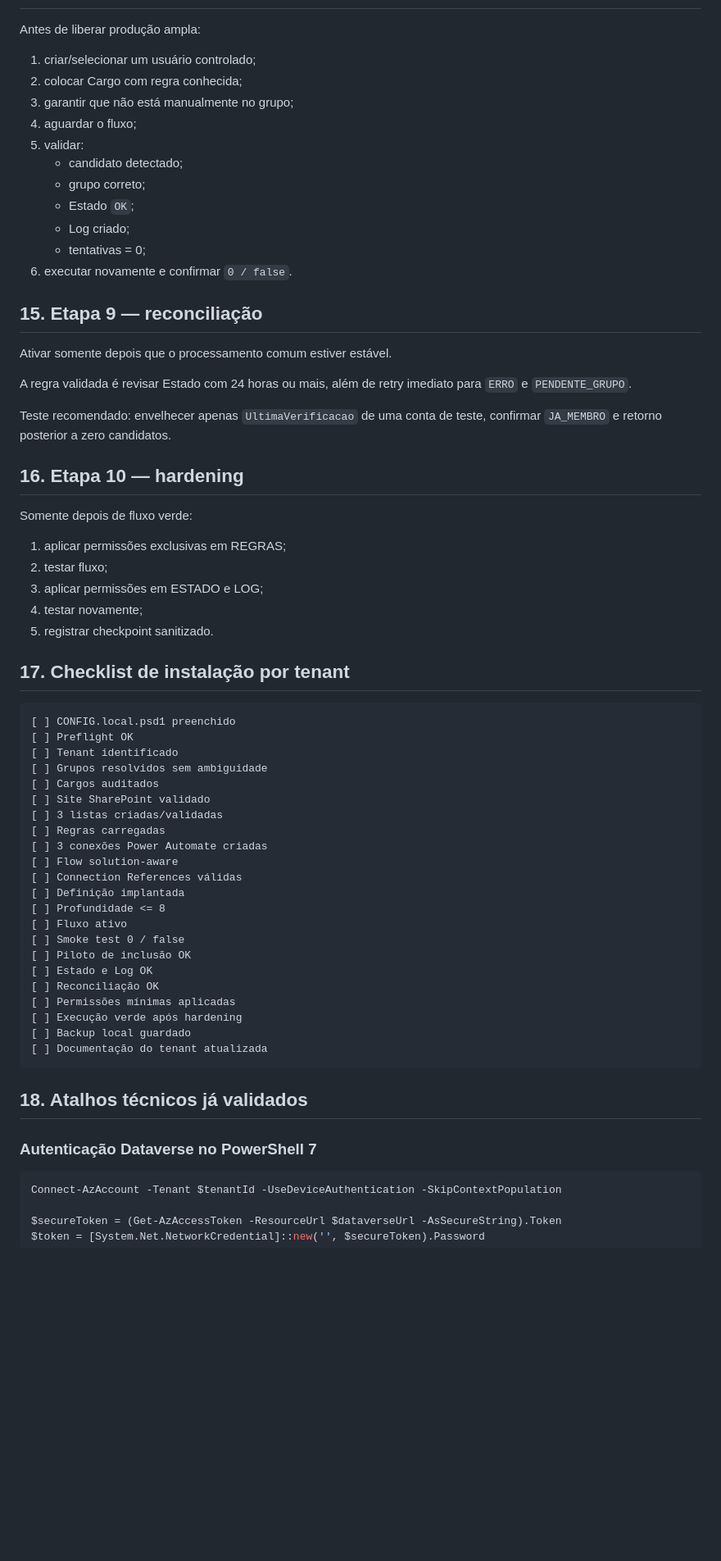
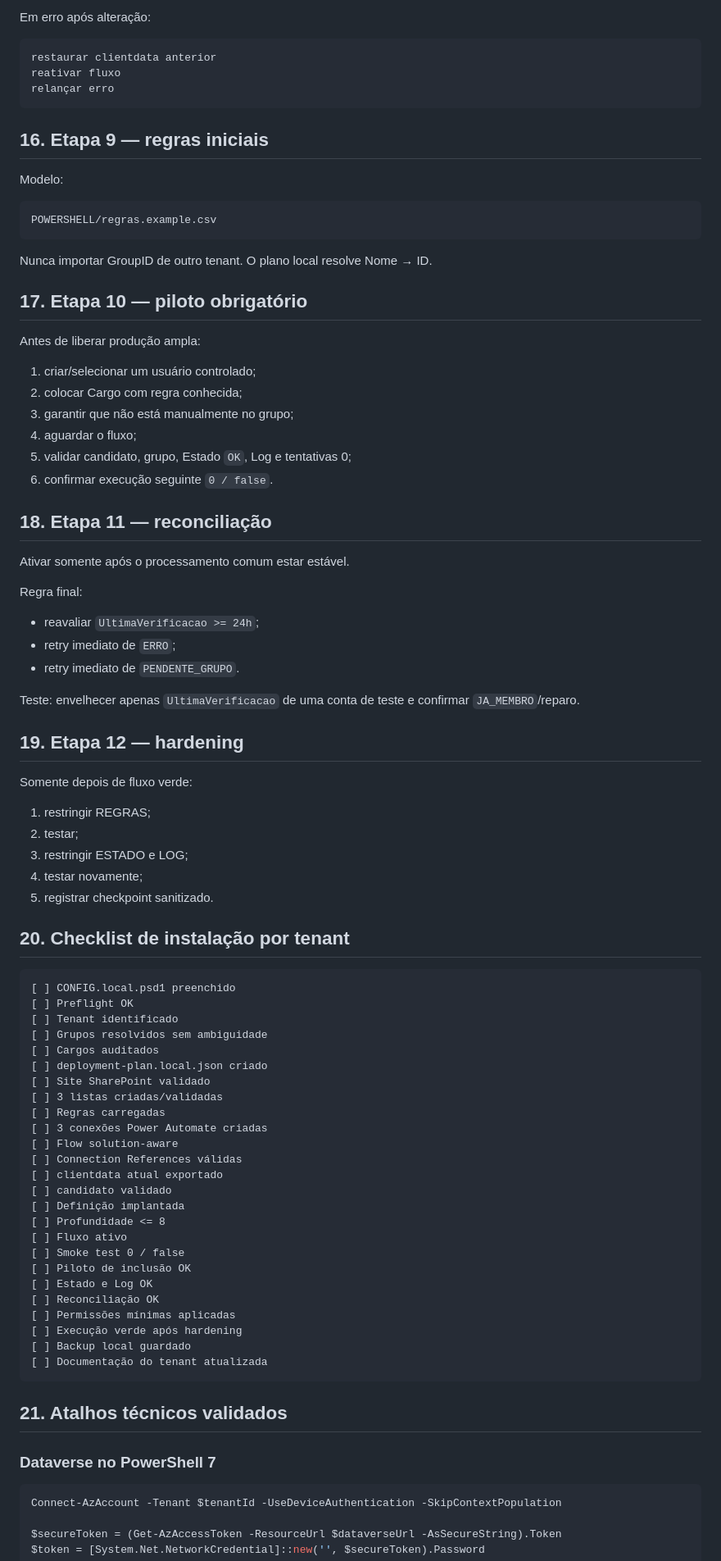
Before and after one commit to mcpmieda/escolaieda, a Markdown page: projetos-personalizados/automacao-grupos-por-cargo-microsoft-365-a1/INSTALADOR_MULTI_TENANT.md, the part around one of its changes. Shown at 82% size. Drawn GitHub-style; blank space fills up the shorter version.

````diff
--- a/projetos-personalizados/automacao-grupos-por-cargo-microsoft-365-a1/INSTALADOR_MULTI_TENANT.md
+++ b/projetos-personalizados/automacao-grupos-por-cargo-microsoft-365-a1/INSTALADOR_MULTI_TENANT.md
@@ -317,3 +390,22 @@ Nunca importar GroupID de outro tenant.
+Em erro após alteração:
+
+```text
+restaurar clientdata anterior
+reativar fluxo
+relançar erro
+```
+
+## 16. Etapa 9 — regras iniciais
+
+Modelo:
+
+```text
+POWERSHELL/regras.example.csv
+```
+
+Nunca importar GroupID de outro tenant. O plano local resolve Nome → ID.
+
+## 17. Etapa 10 — piloto obrigatório
 
 Antes de liberar produção ampla:
 
@@ -321,33 +413,32 @@ Antes de liberar produção ampla:
 2. colocar Cargo com regra conhecida;
 3. garantir que não está manualmente no grupo;
 4. aguardar o fluxo;
-5. validar:
-   - candidato detectado;
-   - grupo correto;
-   - Estado `OK`;
-   - Log criado;
-   - tentativas = 0;
-6. executar novamente e confirmar `0 / false`.
+5. validar candidato, grupo, Estado `OK`, Log e tentativas 0;
+6. confirmar execução seguinte `0 / false`.
 
-## 15. Etapa 9 — reconciliação
+## 18. Etapa 11 — reconciliação
 
-Ativar somente depois que o processamento comum estiver estável.
+Ativar somente após o processamento comum estar estável.
 
-A regra validada é revisar Estado com 24 horas ou mais, além de retry imediato para `ERRO` e `PENDENTE_GRUPO`.
+Regra final:
 
-Teste recomendado: envelhecer apenas `UltimaVerificacao` de uma conta de teste, confirmar `JA_MEMBRO` e retorno posterior a zero candidatos.
+- reavaliar `UltimaVerificacao >= 24h`;
+- retry imediato de `ERRO`;
+- retry imediato de `PENDENTE_GRUPO`.
 
-## 16. Etapa 10 — hardening
+Teste: envelhecer apenas `UltimaVerificacao` de uma conta de teste e confirmar `JA_MEMBRO`/reparo.
+
+## 19. Etapa 12 — hardening
 
 Somente depois de fluxo verde:
 
-1. aplicar permissões exclusivas em REGRAS;
-2. testar fluxo;
-3. aplicar permissões em ESTADO e LOG;
+1. restringir REGRAS;
+2. testar;
+3. restringir ESTADO e LOG;
 4. testar novamente;
 5. registrar checkpoint sanitizado.
 
-## 17. Checklist de instalação por tenant
+## 20. Checklist de instalação por tenant
 
 ```text
 [ ] CONFIG.local.psd1 preenchido
@@ -355,12 +446,15 @@ Somente depois de fluxo verde:
 [ ] Tenant identificado
 [ ] Grupos resolvidos sem ambiguidade
 [ ] Cargos auditados
+[ ] deployment-plan.local.json criado
 [ ] Site SharePoint validado
 [ ] 3 listas criadas/validadas
 [ ] Regras carregadas
 [ ] 3 conexões Power Automate criadas
 [ ] Flow solution-aware
 [ ] Connection References válidas
+[ ] clientdata atual exportado
+[ ] candidato validado
 [ ] Definição implantada
 [ ] Profundidade <= 8
 [ ] Fluxo ativo
@@ -374,9 +468,9 @@ Somente depois de fluxo verde:
 [ ] Documentação do tenant atualizada
 ```
 
-## 18. Atalhos técnicos já validados
+## 21. Atalhos técnicos validados
 
-### Autenticação Dataverse no PowerShell 7
+### Dataverse no PowerShell 7
 
 ```powershell
 Connect-AzAccount -Tenant $tenantId -UseDeviceAuthentication -SkipContextPopulation
````
Also changed, not shown: other parts of projetos-personalizados/automacao-grupos-por-cargo-microsoft-365-a1/INSTALADOR_MULTI_TENANT.md (+208 -137 lines).
